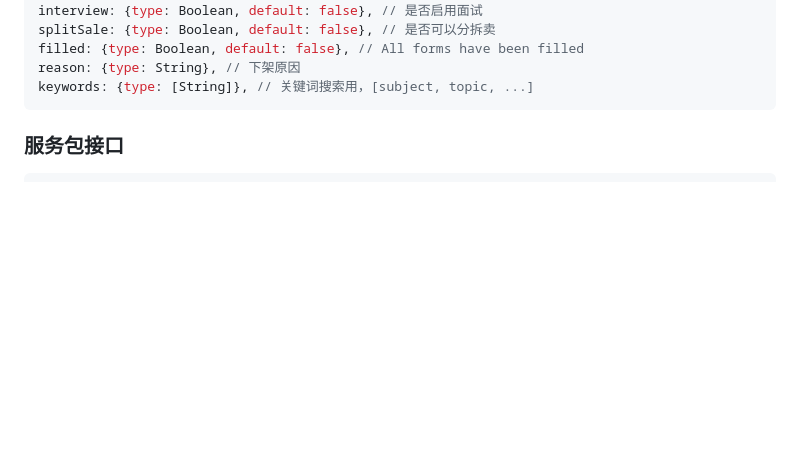
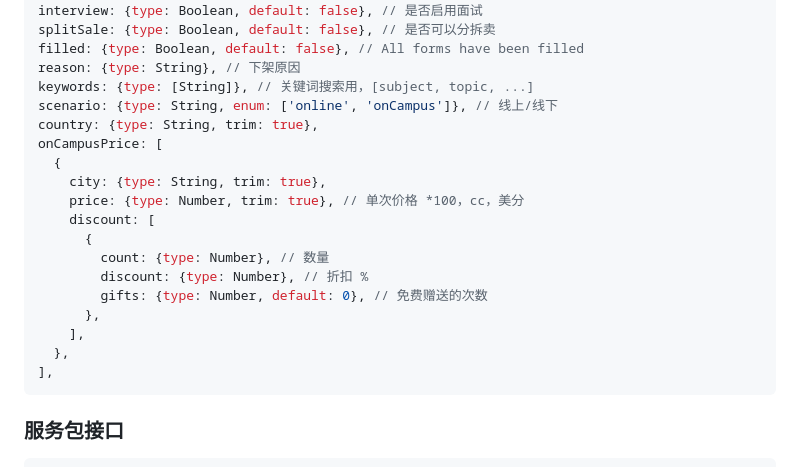
Before and after one commit to zran-nz/doc, a Markdown page: fio/service.md, the part around one of its changes. GitHub-like rendering; blank space fills up the shorter version.

Commit message:
feat: service pack for on campus

````diff
--- a/fio/service.md
+++ b/fio/service.md
@@ -567,6 +567,21 @@ splitSale: {type: Boolean, default: false}, // 是否可以分拆卖
 filled: {type: Boolean, default: false}, // All forms have been filled
 reason: {type: String}, // 下架原因
 keywords: {type: [String]}, // 关键词搜索用，[subject, topic, ...]
+scenario: {type: String, enum: ['online', 'onCampus']}, // 线上/线下
+country: {type: String, trim: true},
+onCampusPrice: [
+  {
+    city: {type: String, trim: true},
+    price: {type: Number, trim: true}, // 单次价格 *100，cc，美分
+    discount: [
+      {
+        count: {type: Number}, // 数量
+        discount: {type: Number}, // 折扣 %
+        gifts: {type: Number, default: 0}, // 免费赠送的次数
+      },
+    ],
+  },
+],
 ```
 
 ### 服务包接口
````
Also changed, not shown: other parts of fio/service.md (+1 -0 lines).
